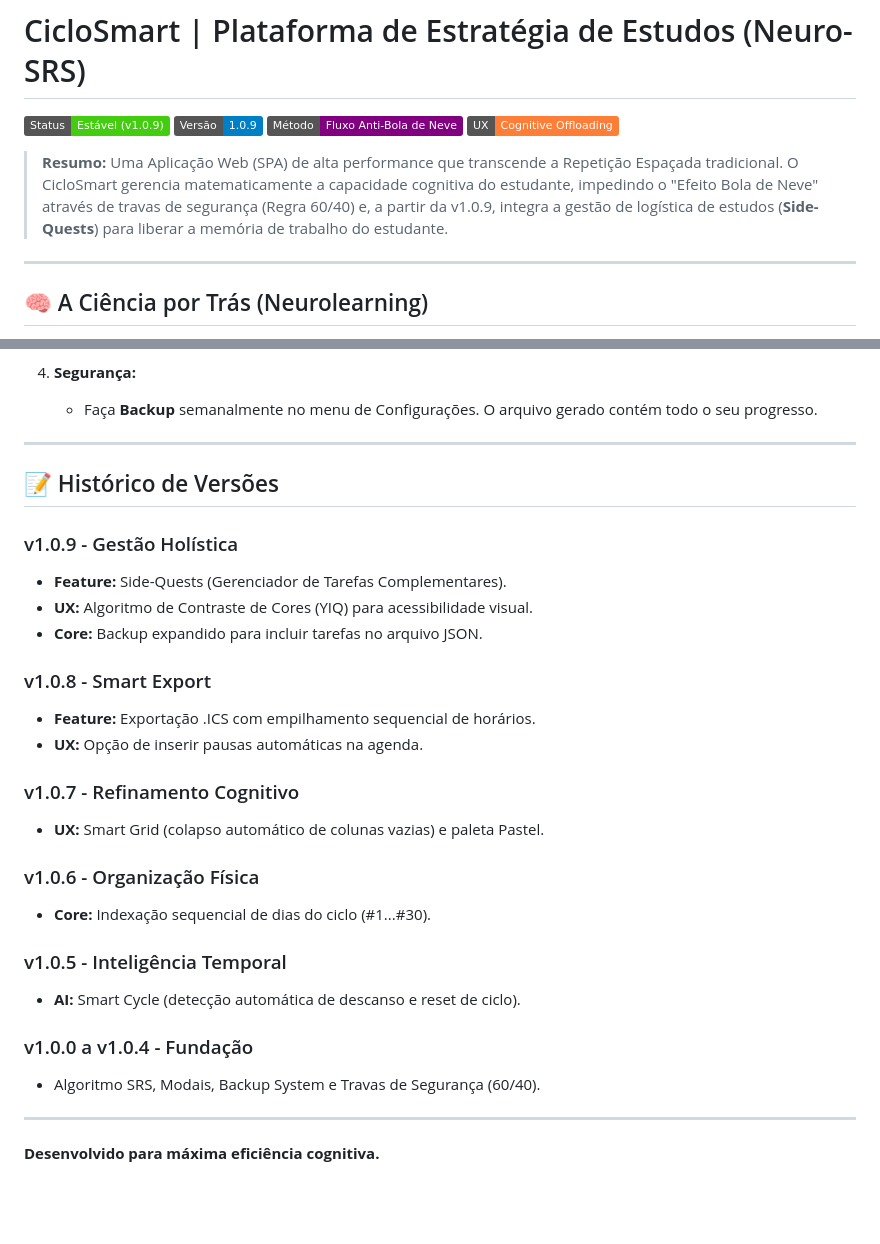
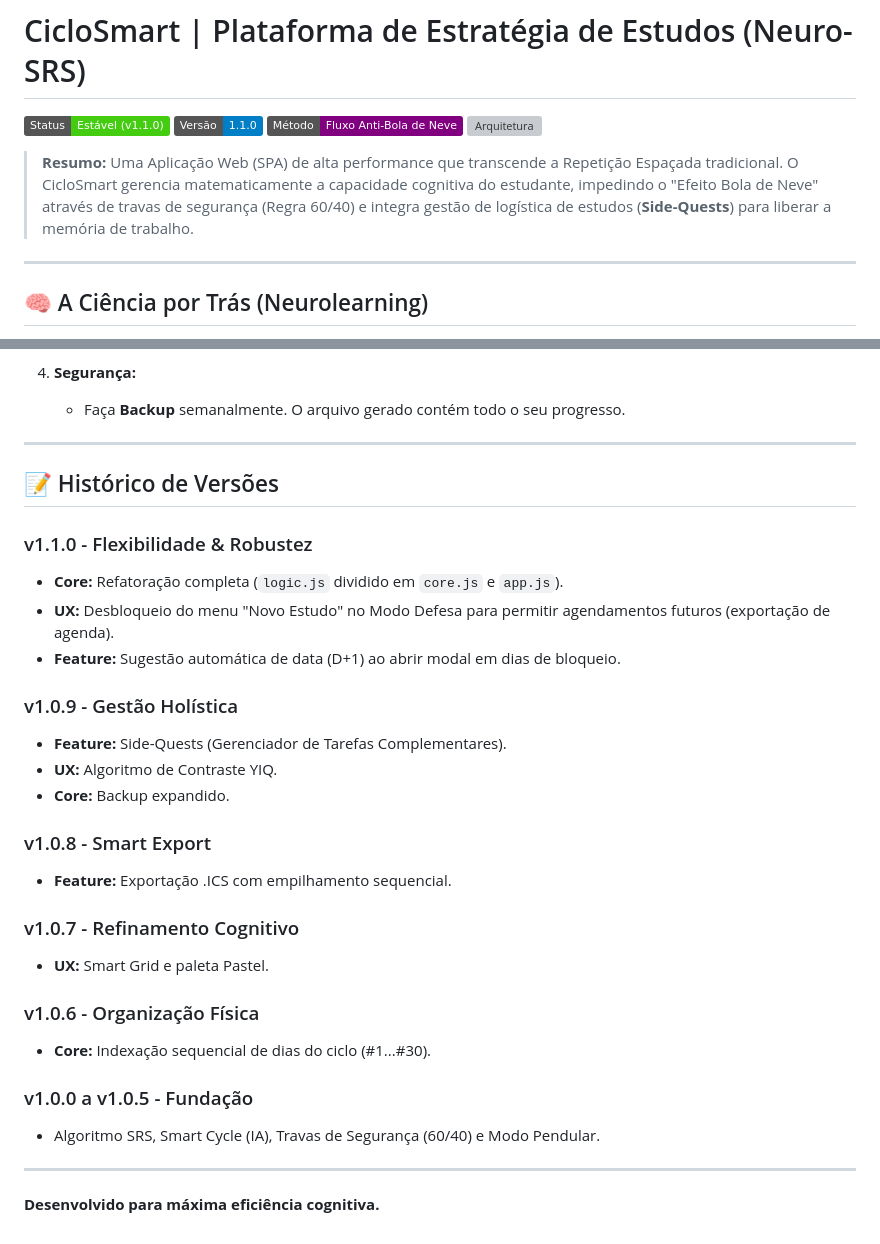
Before and after one commit to Fernnog/CicloSmart, a Markdown page: README.md, 2 parts joined by grey strips. Drawn GitHub-style; badges without logos; blank space fills up the shorter version; grey boxes are pictures that could not be loaded.

```diff
--- a/README.md
+++ b/README.md
@@ -1,11 +1,11 @@
 # CicloSmart | Plataforma de Estratégia de Estudos (Neuro-SRS)
 
-![Status](https://img.shields.io/badge/Status-Estável%20(v1.0.9)-success)
-![Versão](https://img.shields.io/badge/Versão-1.0.9-blue)
+![Status](https://img.shields.io/badge/Status-Estável%20(v1.1.0)-success)
+![Versão](https://img.shields.io/badge/Versão-1.1.0-blue)
 ![Metodologia](https://img.shields.io/badge/Método-Fluxo%20Anti--Bola%20de%20Neve-purple)
-![UX](https://img.shields.io/badge/UX-Cognitive%20Offloading-orange)
+![Arquitetura](https://img.shields.io/badge/Arquitetura-Decoupled%20(Core%2FApp)-orange)
 
-> **Resumo:** Uma Aplicação Web (SPA) de alta performance que transcende a Repetição Espaçada tradicional. O CicloSmart gerencia matematicamente a capacidade cognitiva do estudante, impedindo o "Efeito Bola de Neve" através de travas de segurança (Regra 60/40) e, a partir da v1.0.9, integra a gestão de logística de estudos (**Side-Quests**) para liberar a memória de trabalho do estudante.
+> **Resumo:** Uma Aplicação Web (SPA) de alta performance que transcende a Repetição Espaçada tradicional. O CicloSmart gerencia matematicamente a capacidade cognitiva do estudante, impedindo o "Efeito Bola de Neve" através de travas de segurança (Regra 60/40) e integra gestão de logística de estudos (**Side-Quests**) para liberar a memória de trabalho.
 
 ---
 
@@ -85,31 +82,32 @@ O sistema de backup foi atualizado na v1.0.9 para garantir integridade total. O
 
 4.  **Segurança:**
-      * Faça **Backup** semanalmente no menu de Configurações. O arquivo gerado contém todo o seu progresso.
+      * Faça **Backup** semanalmente. O arquivo gerado contém todo o seu progresso.
 
 -----
 
 ## 📝 Histórico de Versões
 
+### v1.1.0 - Flexibilidade & Robustez
+*   **Core:** Refatoração completa (`logic.js` dividido em `core.js` e `app.js`).
+*   **UX:** Desbloqueio do menu "Novo Estudo" no Modo Defesa para permitir agendamentos futuros (exportação de agenda).
+*   **Feature:** Sugestão automática de data (D+1) ao abrir modal em dias de bloqueio.
+
 ### v1.0.9 - Gestão Holística
 *   **Feature:** Side-Quests (Gerenciador de Tarefas Complementares).
-*   **UX:** Algoritmo de Contraste de Cores (YIQ) para acessibilidade visual.
-*   **Core:** Backup expandido para incluir tarefas no arquivo JSON.
+*   **UX:** Algoritmo de Contraste YIQ.
+*   **Core:** Backup expandido.
 
 ### v1.0.8 - Smart Export
-*   **Feature:** Exportação .ICS com empilhamento sequencial de horários.
-*   **UX:** Opção de inserir pausas automáticas na agenda.
+*   **Feature:** Exportação .ICS com empilhamento sequencial.
 
 ### v1.0.7 - Refinamento Cognitivo
-*   **UX:** Smart Grid (colapso automático de colunas vazias) e paleta Pastel.
+*   **UX:** Smart Grid e paleta Pastel.
 
 ### v1.0.6 - Organização Física
 *   **Core:** Indexação sequencial de dias do ciclo (#1...#30).
 
-### v1.0.5 - Inteligência Temporal
-*   **AI:** Smart Cycle (detecção automática de descanso e reset de ciclo).
-
-### v1.0.0 a v1.0.4 - Fundação
-*   Algoritmo SRS, Modais, Backup System e Travas de Segurança (60/40).
+### v1.0.0 a v1.0.5 - Fundação
+*   Algoritmo SRS, Smart Cycle (IA), Travas de Segurança (60/40) e Modo Pendular.
 
 -----
 
```
Also changed, not shown: other parts of README.md (+32 -35 lines).
